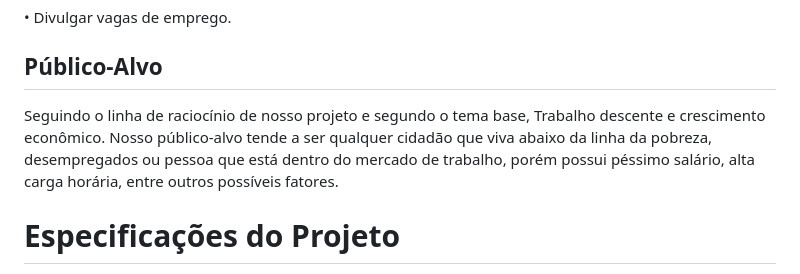
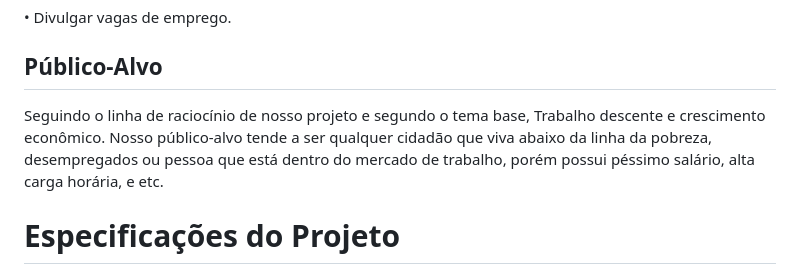
Before and after one commit to ICEI-PUCMinas-PSG-SI-TI/psg-ads-2024-01-tiaw-1854100-grupo-5-brainsforge, a Markdown page: docs/relatorio/Relatorio Tecnico - TEMPLATE.md, the part around the change. Drawn GitHub-style.

```diff
--- a/docs/relatorio/Relatorio Tecnico - TEMPLATE.md
+++ b/docs/relatorio/Relatorio Tecnico - TEMPLATE.md
@@ -59,7 +59,7 @@ Objetivos específicos:
 
 ## Público-Alvo
 
-Seguindo o linha de raciocínio de nosso projeto e segundo o tema base, Trabalho descente e crescimento econômico. Nosso público-alvo tende a ser qualquer cidadão que viva abaixo da linha da pobreza, desempregados ou pessoa que está dentro do mercado de trabalho, porém possui péssimo salário, alta carga horária, entre outros possíveis fatores.
+Seguindo o linha de raciocínio de nosso projeto e segundo o tema base, Trabalho descente e crescimento econômico. Nosso público-alvo tende a ser qualquer cidadão que viva abaixo da linha da pobreza, desempregados ou pessoa que está dentro do mercado de trabalho, porém possui péssimo salário, alta carga horária, e etc.
 
 # Especificações do Projeto
 
```
